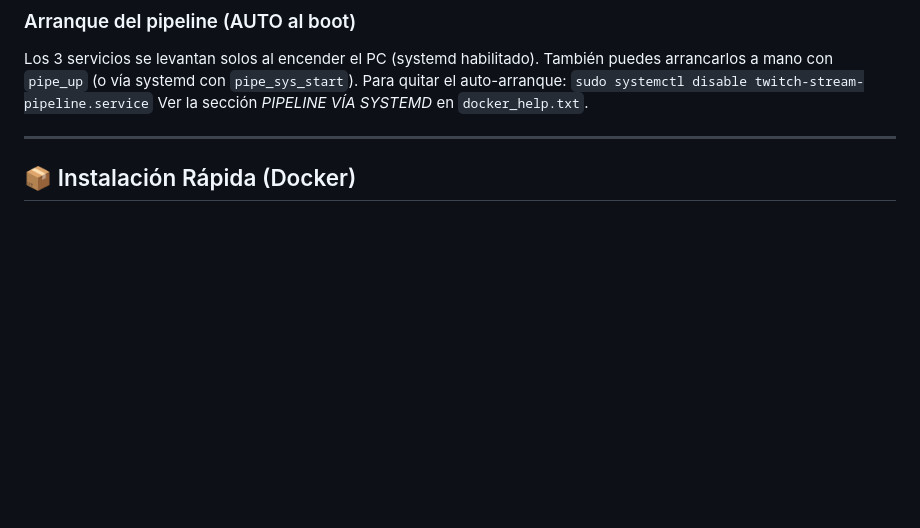
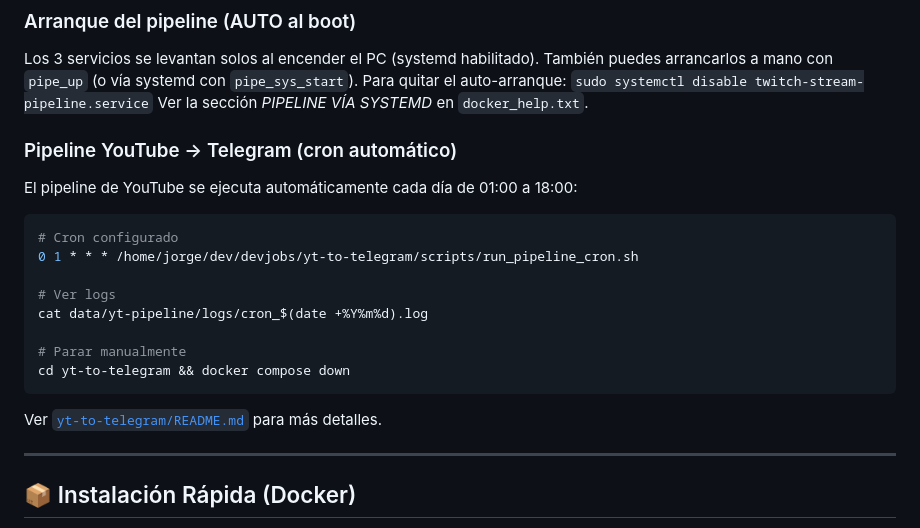
Before and after one commit to jorbencas/devjobs, a Markdown page: README.md, the part around the change. Drawn GitHub-style; blank space fills up the shorter version.

````diff
--- a/README.md
+++ b/README.md
@@ -170,6 +170,23 @@ Para quitar el auto-arranque:
 `sudo systemctl disable twitch-stream-pipeline.service`
 Ver la sección *PIPELINE VÍA SYSTEMD* en `docker_help.txt`.
 
+### Pipeline YouTube → Telegram (cron automático)
+
+El pipeline de YouTube se ejecuta automáticamente cada día de 01:00 a 18:00:
+
+```bash
+# Cron configurado
+0 1 * * * /home/jorge/dev/devjobs/yt-to-telegram/scripts/run_pipeline_cron.sh
+
+# Ver logs
+cat data/yt-pipeline/logs/cron_$(date +%Y%m%d).log
+
+# Parar manualmente
+cd yt-to-telegram && docker compose down
+```
+
+Ver [`yt-to-telegram/README.md`](yt-to-telegram/README.md) para más detalles.
+
 ---
 
 ## 📦 Instalación Rápida (Docker)
````
Also changed, not shown: yt-to-telegram/README.md (+32 -0 lines).
